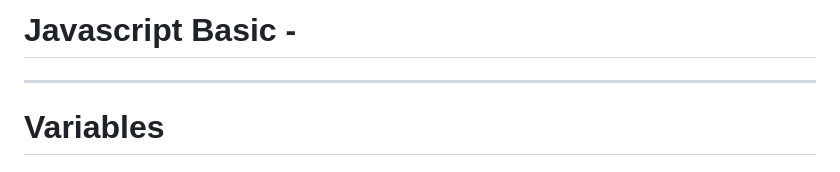
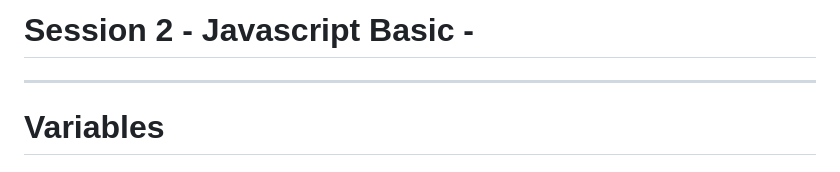
Before and after one commit to Parthpatil19/ThinkSchool-Day_4-lab, a Markdown page: Session2/js-basic.md, the part around the change. Rendered like a GitHub page.

```diff
--- a/Session2/js-basic.md
+++ b/Session2/js-basic.md
@@ -1,4 +1,4 @@
-# Javascript Basic -
+# Session 2 - Javascript Basic -
 <hr>
 <h1>Variables</h1>
 
```
